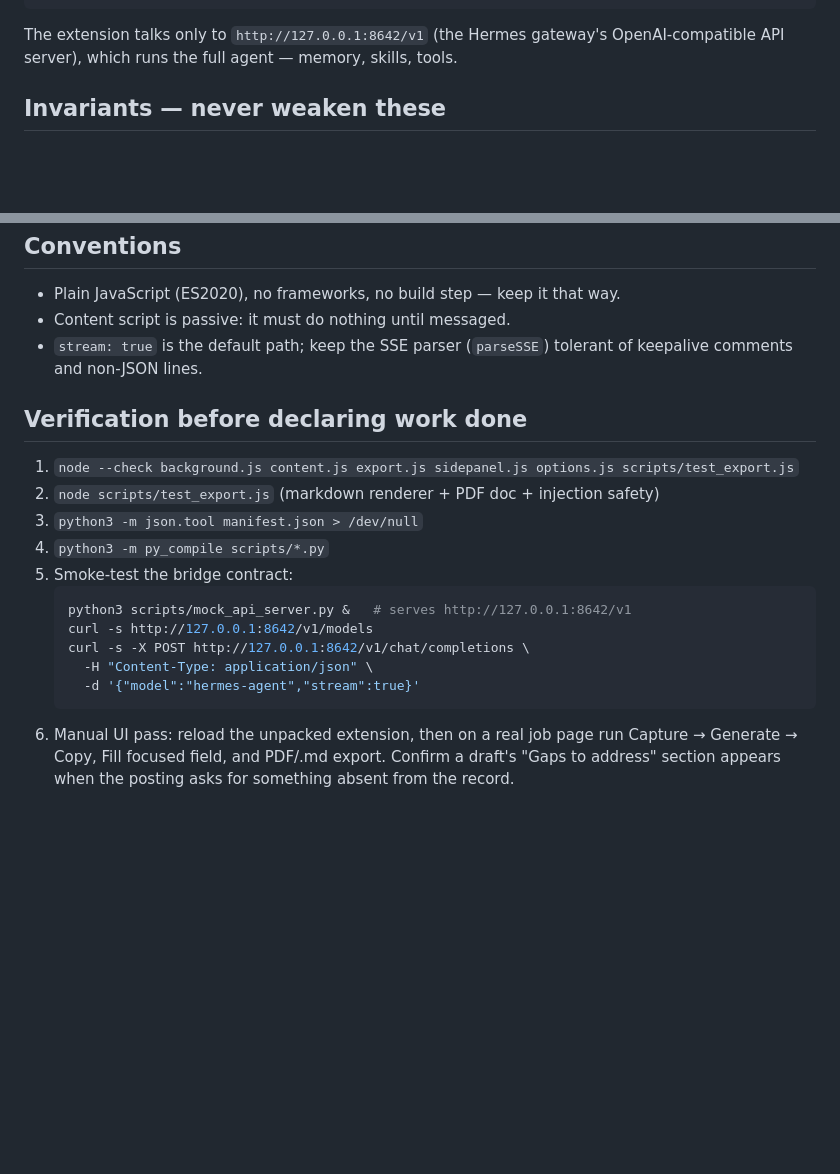
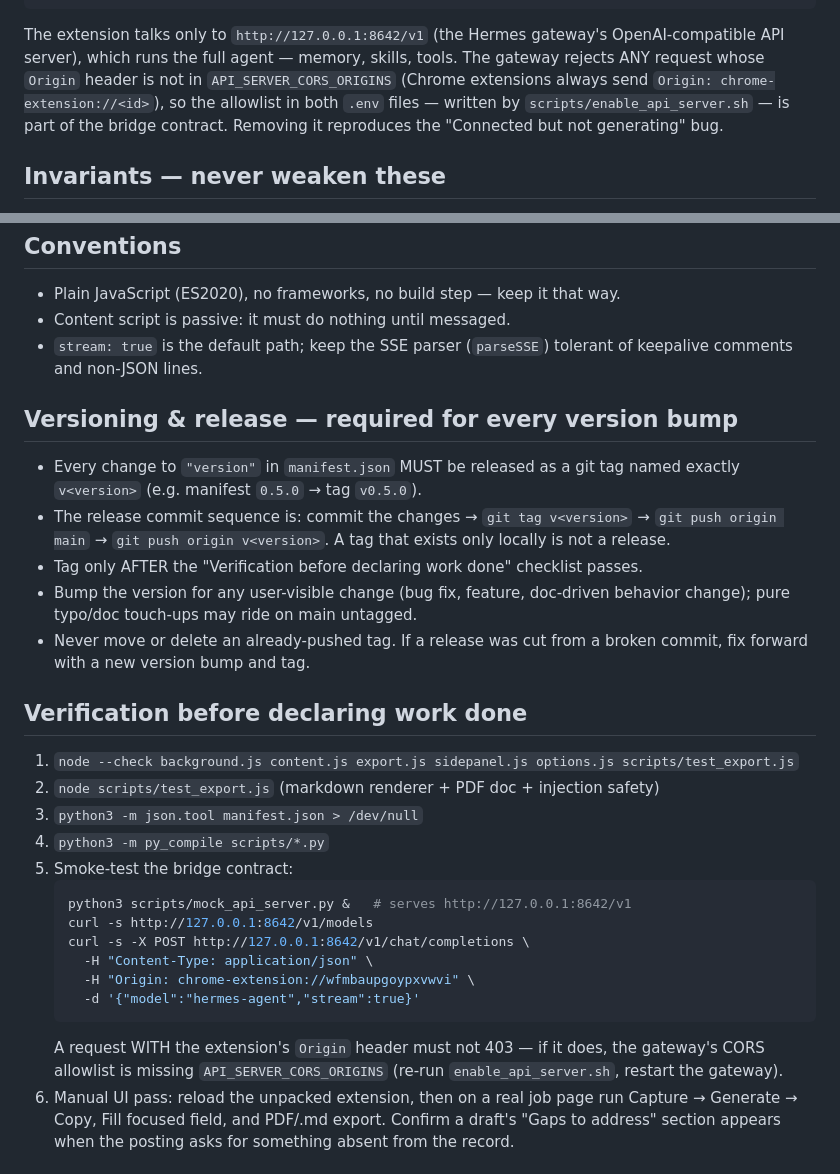
Before and after one commit to chideracollins/job-assist-extension, a Markdown page: AGENTS.md, 2 parts joined by grey strips. Rendered like a GitHub page; blank space fills up the shorter version.

Commit message:
AGENTS.md: add versioning/release convention (tag + push every version bump); document CORS bridge contract and Origin-header smoke test

````diff
--- a/AGENTS.md
+++ b/AGENTS.md
@@ -27,7 +27,11 @@ scripts/
 
 The extension talks only to `http://127.0.0.1:8642/v1` (the Hermes gateway's
 OpenAI-compatible API server), which runs the full agent — memory, skills,
-tools.
+tools. The gateway rejects ANY request whose `Origin` header is not in
+`API_SERVER_CORS_ORIGINS` (Chrome extensions always send
+`Origin: chrome-extension://<id>`), so the allowlist in both `.env` files —
+written by `scripts/enable_api_server.sh` — is part of the bridge contract.
+Removing it reproduces the "Connected but not generating" bug.
 
 ## Invariants — never weaken these
 
@@ -57,6 +61,19 @@ tools.
 - `stream: true` is the default path; keep the SSE parser (`parseSSE`)
   tolerant of keepalive comments and non-JSON lines.
 
+## Versioning & release — required for every version bump
+
+- Every change to `"version"` in `manifest.json` MUST be released as a git tag
+  named exactly `v<version>` (e.g. manifest `0.5.0` → tag `v0.5.0`).
+- The release commit sequence is: commit the changes → `git tag v<version>` →
+  `git push origin main` → `git push origin v<version>`. A tag that exists only
+  locally is not a release.
+- Tag only AFTER the "Verification before declaring work done" checklist passes.
+- Bump the version for any user-visible change (bug fix, feature, doc-driven
+  behavior change); pure typo/doc touch-ups may ride on main untagged.
+- Never move or delete an already-pushed tag. If a release was cut from a
+  broken commit, fix forward with a new version bump and tag.
+
 ## Verification before declaring work done
 
 1. `node --check background.js content.js export.js sidepanel.js options.js scripts/test_export.js`
@@ -69,8 +86,12 @@ tools.
    curl -s http://127.0.0.1:8642/v1/models
    curl -s -X POST http://127.0.0.1:8642/v1/chat/completions \
      -H "Content-Type: application/json" \
+     -H "Origin: chrome-extension://wfmbaupgoypxvwvi" \
      -d '{"model":"hermes-agent","stream":true}'
    ```
+   A request WITH the extension's `Origin` header must not 403 — if it does,
+   the gateway's CORS allowlist is missing `API_SERVER_CORS_ORIGINS` (re-run
+   `enable_api_server.sh`, restart the gateway).
 6. Manual UI pass: reload the unpacked extension, then on a real job page run
    Capture → Generate → Copy, Fill focused field, and PDF/.md export. Confirm a
    draft's "Gaps to address" section appears when the posting asks for something
````
